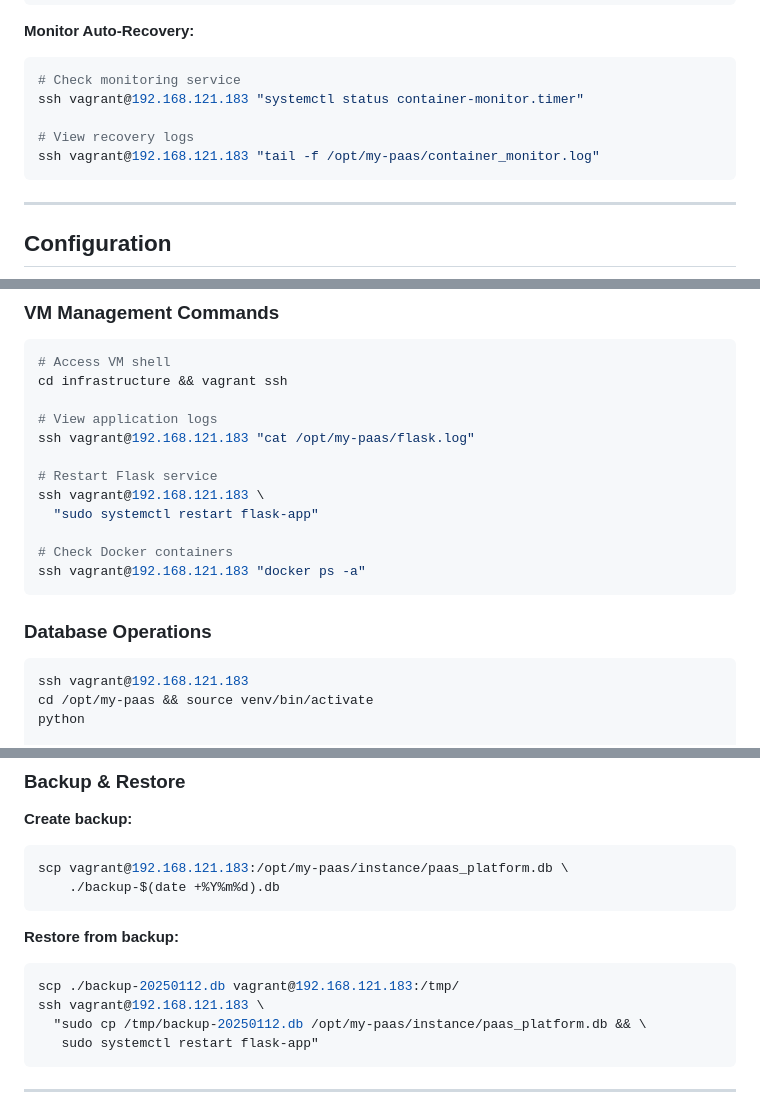
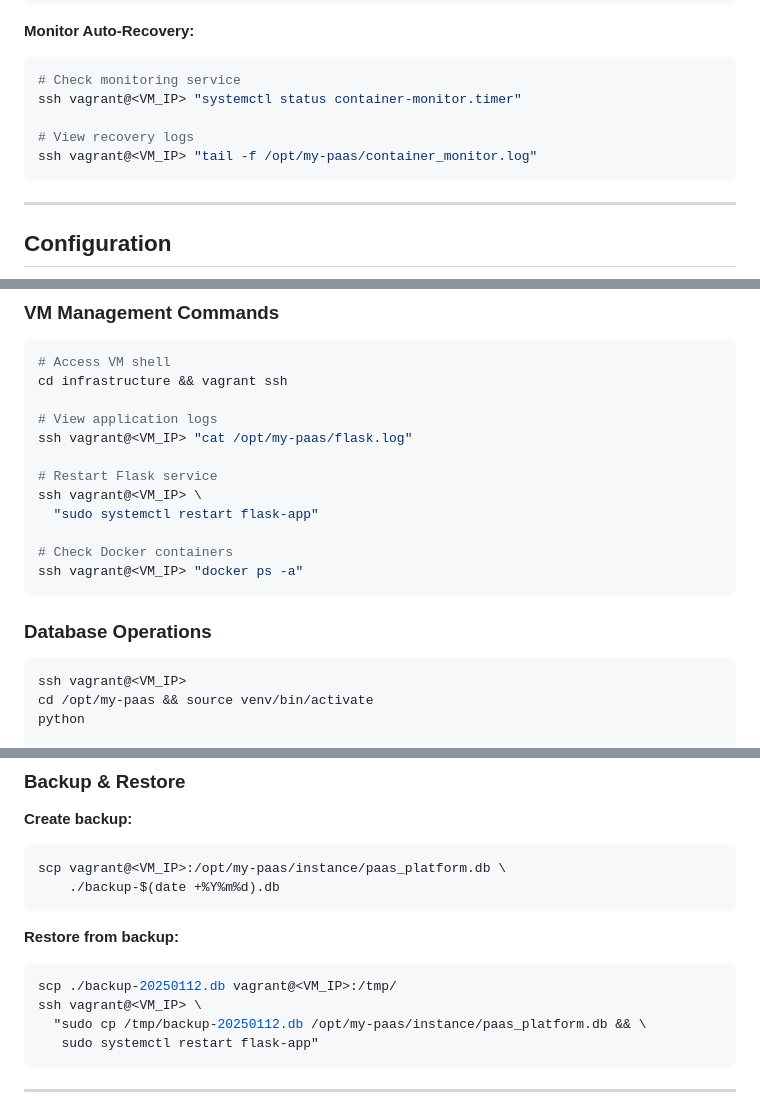
Before and after one commit to XpertLambda/ContainerPool, a Markdown page: README.md, 3 parts joined by grey strips. Drawn GitHub-style.

````diff
--- a/README.md
+++ b/README.md
@@ -305,10 +305,10 @@ ssh vagrant@192.168.121.183 \
 **Monitor Auto-Recovery:**
 ```bash
 # Check monitoring service
-ssh vagrant@192.168.121.183 "systemctl status container-monitor.timer"
+ssh vagrant@<VM_IP> "systemctl status container-monitor.timer"
 
 # View recovery logs
-ssh vagrant@192.168.121.183 "tail -f /opt/my-paas/container_monitor.log"
+ssh vagrant@<VM_IP> "tail -f /opt/my-paas/container_monitor.log"
 ```
 
 ---
@@ -372,20 +372,20 @@ vagrant reload --provision
 cd infrastructure && vagrant ssh
 
 # View application logs
-ssh vagrant@192.168.121.183 "cat /opt/my-paas/flask.log"
+ssh vagrant@<VM_IP> "cat /opt/my-paas/flask.log"
 
 # Restart Flask service
-ssh vagrant@192.168.121.183 \
+ssh vagrant@<VM_IP> \
   "sudo systemctl restart flask-app"
 
 # Check Docker containers
-ssh vagrant@192.168.121.183 "docker ps -a"
+ssh vagrant@<VM_IP> "docker ps -a"
 ```
 
 ### Database Operations
 
 ```bash
-ssh vagrant@192.168.121.183
+ssh vagrant@<VM_IP>
 cd /opt/my-paas && source venv/bin/activate
 python
 
@@ -403,14 +403,14 @@ python
 
 **Create backup:**
 ```bash
-scp vagrant@192.168.121.183:/opt/my-paas/instance/paas_platform.db \
+scp vagrant@<VM_IP>:/opt/my-paas/instance/paas_platform.db \
     ./backup-$(date +%Y%m%d).db
 ```
 
 **Restore from backup:**
 ```bash
-scp ./backup-20250112.db vagrant@192.168.121.183:/tmp/
-ssh vagrant@192.168.121.183 \
+scp ./backup-20250112.db vagrant@<VM_IP>:/tmp/
+ssh vagrant@<VM_IP> \
   "sudo cp /tmp/backup-20250112.db /opt/my-paas/instance/paas_platform.db && \
    sudo systemctl restart flask-app"
 ```
````
Also changed, not shown: other parts of README.md (+13 -34 lines).
